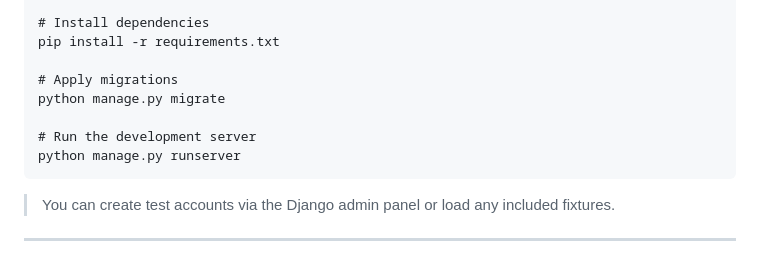
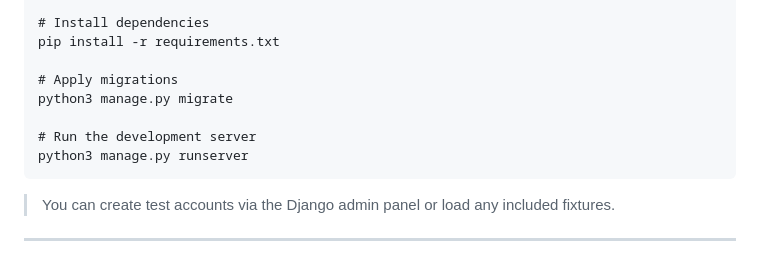
Before and after one commit to TreverFuhrer/CourseFlow-Django, a Markdown page: README.md, the part around the change. Rendered like a GitHub page.

```diff
--- a/README.md
+++ b/README.md
@@ -57,10 +57,10 @@ This system was created for a university software engineering course to address
     pip install -r requirements.txt
 
     # Apply migrations
-    python manage.py migrate
+    python3 manage.py migrate
 
     # Run the development server
-    python manage.py runserver
+    python3 manage.py runserver
 
 > You can create test accounts via the Django admin panel or load any included fixtures.
 
```
